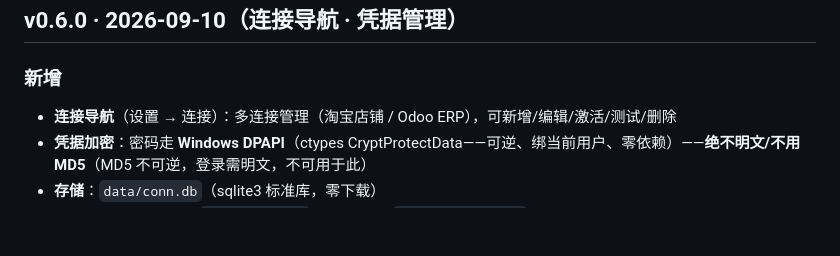
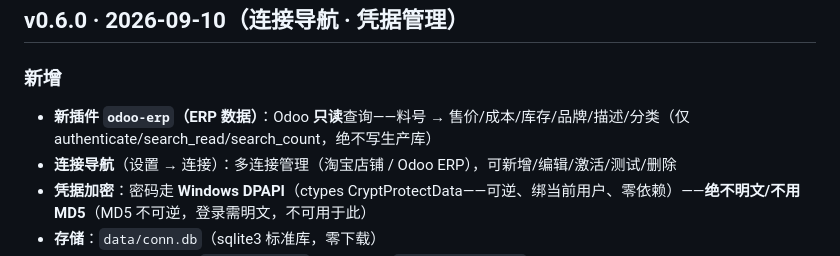
Before and after one commit to MuXinZi-awa/taobao-workbench, a Markdown page: CHANGELOG.md, the part around the change. Drawn GitHub-style; blank space fills up the shorter version.

Commit message:
CHANGELOG:odoo-erp插件

```diff
--- a/CHANGELOG.md
+++ b/CHANGELOG.md
@@ -7,6 +7,7 @@
 ## v0.6.0 · 2026-09-10（连接导航 · 凭据管理）
 
 ### 新增
+- **新插件 `odoo-erp`（ERP 数据）**：Odoo **只读**查询——料号 → 售价/成本/库存/品牌/描述/分类（仅 authenticate/search_read/search_count，绝不写生产库）
 - **连接导航**（设置 → 连接）：多连接管理（淘宝店铺 / Odoo ERP），可新增/编辑/激活/测试/删除
 - **凭据加密**：密码走 **Windows DPAPI**（ctypes CryptProtectData——可逆、绑当前用户、零依赖）——**绝不明文/不用 MD5**（MD5 不可逆，登录需明文，不可用于此）
 - **存储**：`data/conn.db`（sqlite3 标准库，零下载）
```
